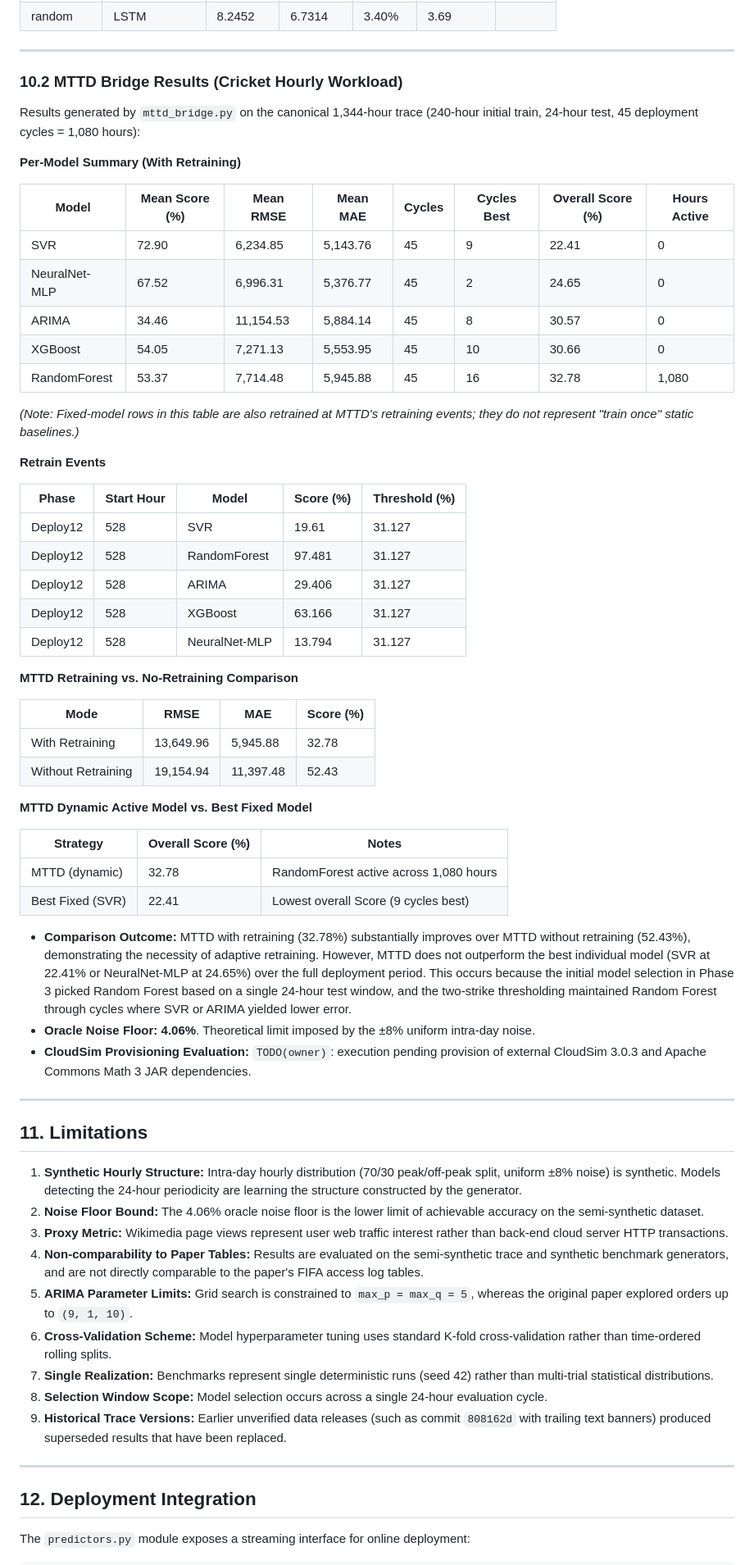
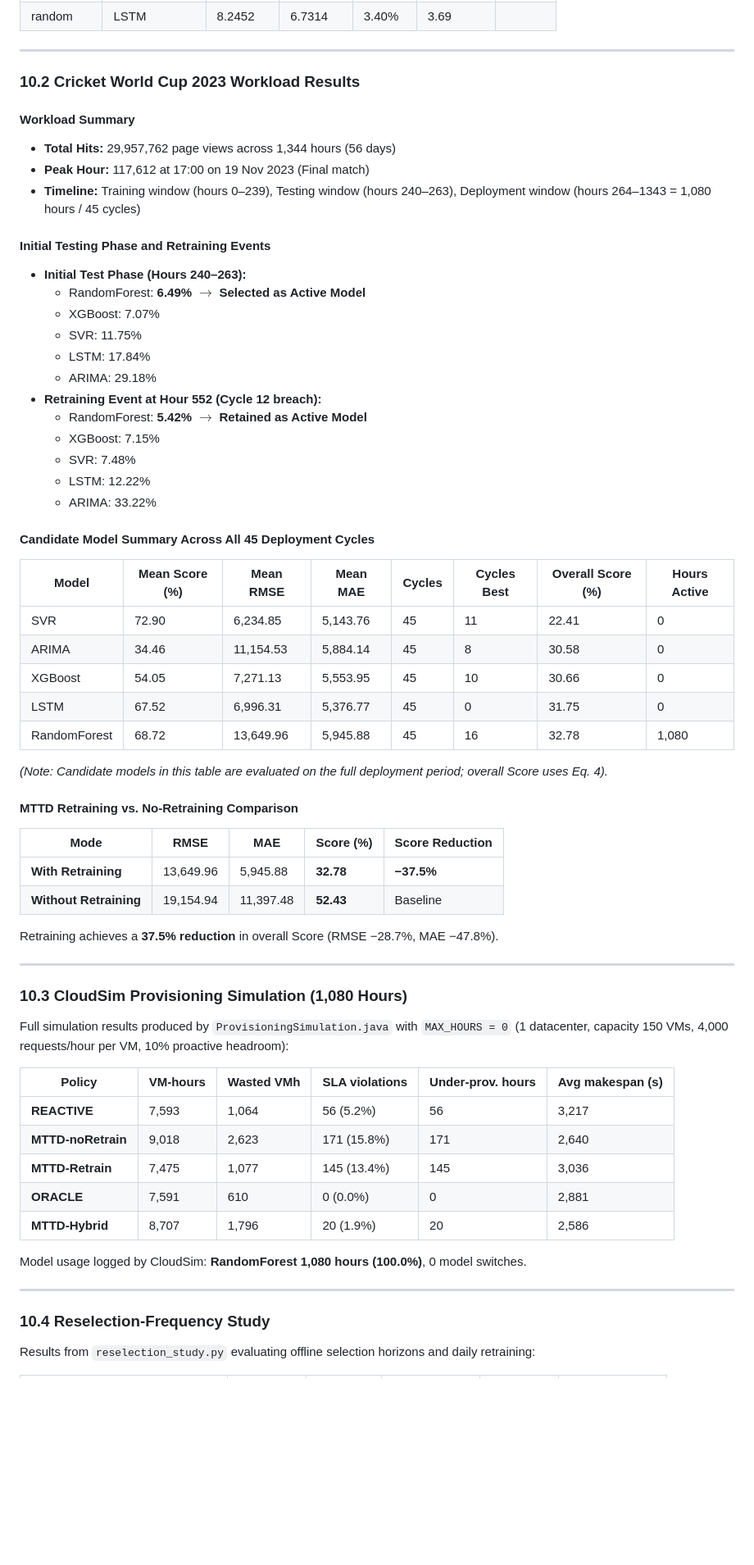
Before and after one commit to garv-codes/ML-workload-prediction, a Markdown page: README.md, the part around one of its changes. Shown at 82% size. GitHub-like rendering; blank space fills up the shorter version.

```diff
--- a/README.md
+++ b/README.md
@@ -328,67 +349,67 @@ Results generated by `run_benchmark.py` across all four synthetic patterns (Dura
 
 ---
 
-### 10.2 MTTD Bridge Results (Cricket Hourly Workload)
+### 10.2 Cricket World Cup 2023 Workload Results
 
-Results generated by `mttd_bridge.py` on the canonical 1,344-hour trace (240-hour initial train, 24-hour test, 45 deployment cycles = 1,080 hours):
+#### Workload Summary
+- **Total Hits:** 29,957,762 page views across 1,344 hours (56 days)
+- **Peak Hour:** 117,612 at 17:00 on 19 Nov 2023 (Final match)
+- **Timeline:** Training window (hours 0–239), Testing window (hours 240–263), Deployment window (hours 264–1343 = 1,080 hours / 45 cycles)
 
-**Per-Model Summary (With Retraining)**
+#### Initial Testing Phase and Retraining Events
+- **Initial Test Phase (Hours 240–263):**
+  - RandomForest: **6.49%** $\rightarrow$ **Selected as Active Model**
+  - XGBoost: 7.07%
+  - SVR: 11.75%
+  - LSTM: 17.84%
+  - ARIMA: 29.18%
+- **Retraining Event at Hour 552 (Cycle 12 breach):**
+  - RandomForest: **5.42%** $\rightarrow$ **Retained as Active Model**
+  - XGBoost: 7.15%
+  - SVR: 7.48%
+  - LSTM: 12.22%
+  - ARIMA: 33.22%
+
+#### Candidate Model Summary Across All 45 Deployment Cycles
 
 | Model | Mean Score (%) | Mean RMSE | Mean MAE | Cycles | Cycles Best | Overall Score (%) | Hours Active |
 |---|---|---|---|---|---|---|---|
-| SVR | 72.90 | 6,234.85 | 5,143.76 | 45 | 9 | 22.41 | 0 |
-| NeuralNet-MLP | 67.52 | 6,996.31 | 5,376.77 | 45 | 2 | 24.65 | 0 |
-| ARIMA | 34.46 | 11,154.53 | 5,884.14 | 45 | 8 | 30.57 | 0 |
+| SVR | 72.90 | 6,234.85 | 5,143.76 | 45 | 11 | 22.41 | 0 |
+| ARIMA | 34.46 | 11,154.53 | 5,884.14 | 45 | 8 | 30.58 | 0 |
 | XGBoost | 54.05 | 7,271.13 | 5,553.95 | 45 | 10 | 30.66 | 0 |
-| RandomForest | 53.37 | 7,714.48 | 5,945.88 | 45 | 16 | 32.78 | 1,080 |
+| LSTM | 67.52 | 6,996.31 | 5,376.77 | 45 | 0 | 31.75 | 0 |
+| RandomForest | 68.72 | 13,649.96 | 5,945.88 | 45 | 16 | 32.78 | 1,080 |
 
-*(Note: Fixed-model rows in this table are also retrained at MTTD's retraining events; they do not represent "train once" static baselines.)*
+*(Note: Candidate models in this table are evaluated on the full deployment period; overall Score uses Eq. 4).*
 
-**Retrain Events**
+#### MTTD Retraining vs. No-Retraining Comparison
 
-| Phase | Start Hour | Model | Score (%) | Threshold (%) |
+| Mode | RMSE | MAE | Score (%) | Score Reduction |
 |---|---|---|---|---|
-| Deploy12 | 528 | SVR | 19.61 | 31.127 |
-| Deploy12 | 528 | RandomForest | 97.481 | 31.127 |
-| Deploy12 | 528 | ARIMA | 29.406 | 31.127 |
-| Deploy12 | 528 | XGBoost | 63.166 | 31.127 |
-| Deploy12 | 528 | NeuralNet-MLP | 13.794 | 31.127 |
+| **With Retraining** | 13,649.96 | 5,945.88 | **32.78** | **−37.5%** |
+| **Without Retraining** | 19,154.94 | 11,397.48 | **52.43** | Baseline |
 
-**MTTD Retraining vs. No-Retraining Comparison**
-
-| Mode | RMSE | MAE | Score (%) |
-|---|---|---|---|
-| With Retraining | 13,649.96 | 5,945.88 | 32.78 |
-| Without Retraining | 19,154.94 | 11,397.48 | 52.43 |
-
-**MTTD Dynamic Active Model vs. Best Fixed Model**
-
-| Strategy | Overall Score (%) | Notes |
-|---|---|---|
-| MTTD (dynamic) | 32.78 | RandomForest active across 1,080 hours |
-| Best Fixed (SVR) | 22.41 | Lowest overall Score (9 cycles best) |
-
-- **Comparison Outcome:** MTTD with retraining (32.78%) substantially improves over MTTD without retraining (52.43%), demonstrating the necessity of adaptive retraining. However, MTTD does not outperform the best individual model (SVR at 22.41% or NeuralNet-MLP at 24.65%) over the full deployment period. This occurs because the initial model selection in Phase 3 picked Random Forest based on a single 24-hour test window, and the two-strike thresholding maintained Random Forest through cycles where SVR or ARIMA yielded lower error.
-- **Oracle Noise Floor:** **4.06%**. Theoretical limit imposed by the ±8% uniform intra-day noise.
-- **CloudSim Provisioning Evaluation:** `TODO(owner)`: execution pending provision of external CloudSim 3.0.3 and Apache Commons Math 3 JAR dependencies.
+Retraining achieves a **37.5% reduction** in overall Score (RMSE −28.7%, MAE −47.8%).
 
 ---
 
-## 11. Limitations
+### 10.3 CloudSim Provisioning Simulation (1,080 Hours)
 
-1. **Synthetic Hourly Structure:** Intra-day hourly distribution (70/30 peak/off-peak split, uniform ±8% noise) is synthetic. Models detecting the 24-hour periodicity are learning the structure constructed by the generator.
-2. **Noise Floor Bound:** The 4.06% oracle noise floor is the lower limit of achievable accuracy on the semi-synthetic dataset.
-3. **Proxy Metric:** Wikimedia page views represent user web traffic interest rather than back-end cloud server HTTP transactions.
-4. **Non-comparability to Paper Tables:** Results are evaluated on the semi-synthetic trace and synthetic benchmark generators, and are not directly comparable to the paper's FIFA access log tables.
-5. **ARIMA Parameter Limits:** Grid search is constrained to `max_p = max_q = 5`, whereas the original paper explored orders up to `(9, 1, 10)`.
-6. **Cross-Validation Scheme:** Model hyperparameter tuning uses standard K-fold cross-validation rather than time-ordered rolling splits.
-7. **Single Realization:** Benchmarks represent single deterministic runs (seed 42) rather than multi-trial statistical distributions.
-8. **Selection Window Scope:** Model selection occurs across a single 24-hour evaluation cycle.
-9. **Historical Trace Versions:** Earlier unverified data releases (such as commit `808162d` with trailing text banners) produced superseded results that have been replaced.
+Full simulation results produced by `ProvisioningSimulation.java` with `MAX_HOURS = 0` (1 datacenter, capacity 150 VMs, 4,000 requests/hour per VM, 10% proactive headroom):
+
+| Policy | VM-hours | Wasted VMh | SLA violations | Under-prov. hours | Avg makespan (s) |
+|---|---|---|---|---|---|
+| **REACTIVE** | 7,593 | 1,064 | 56 (5.2%) | 56 | 3,217 |
+| **MTTD-noRetrain** | 9,018 | 2,623 | 171 (15.8%) | 171 | 2,640 |
+| **MTTD-Retrain** | 7,475 | 1,077 | 145 (13.4%) | 145 | 3,036 |
+| **ORACLE** | 7,591 | 610 | 0 (0.0%) | 0 | 2,881 |
+| **MTTD-Hybrid** | 8,707 | 1,796 | 20 (1.9%) | 20 | 2,586 |
+
+Model usage logged by CloudSim: **RandomForest 1,080 hours (100.0%)**, 0 model switches.
 
 ---
 
-## 12. Deployment Integration
+### 10.4 Reselection-Frequency Study
 
-The `predictors.py` module exposes a streaming interface for online deployment:
+Results from `reselection_study.py` evaluating offline selection horizons and daily retraining:
 
```
Also changed, not shown: other parts of README.md (+217 -163 lines), data/README.md (+3 -4 lines).
